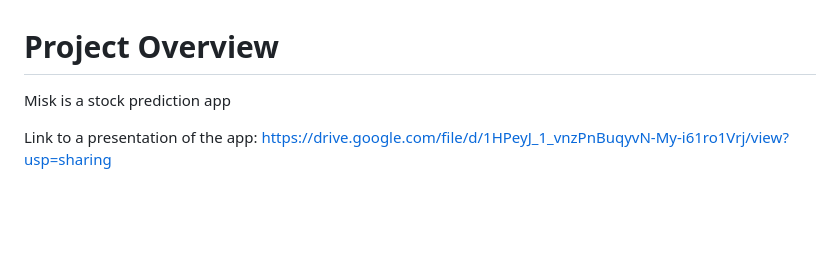
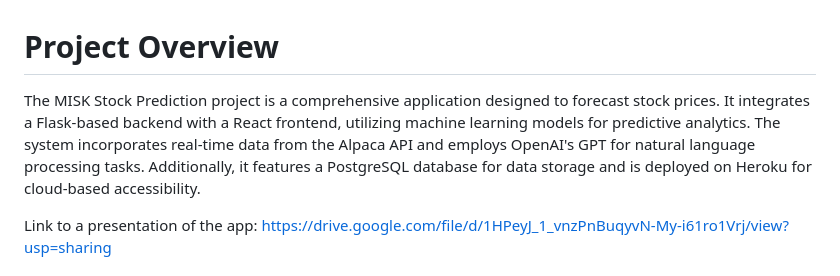
Before and after one commit to ianclarke03/MISK-Stock-Prediction, a Markdown page: README.md, the part around the change. GitHub-like rendering; blank space fills up the shorter version.

```diff
--- a/README.md
+++ b/README.md
@@ -1,6 +1,7 @@
 # Project Overview
 
-Misk is a stock prediction app
+The MISK Stock Prediction project is a comprehensive application designed to forecast stock prices. It integrates a Flask-based backend with a React frontend, utilizing machine learning models for predictive analytics. The system incorporates real-time data from the Alpaca API and employs OpenAI's GPT for natural language processing tasks. Additionally, it features a PostgreSQL database for data storage and is deployed on Heroku for cloud-based accessibility.
+
 
 Link to a presentation of the app:
 https://drive.google.com/file/d/1HPeyJ_1_vnzPnBuqyvN-My-i61ro1Vrj/view?usp=sharing
```
